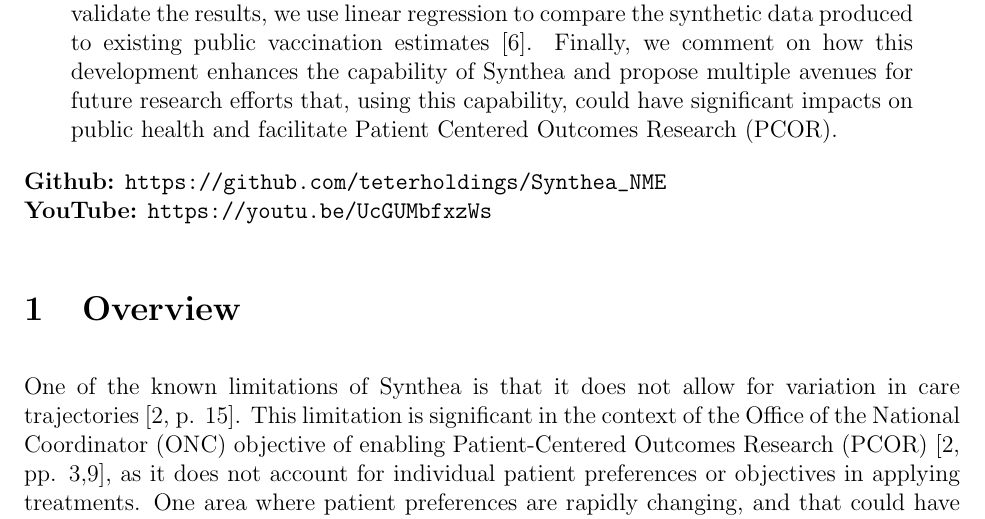
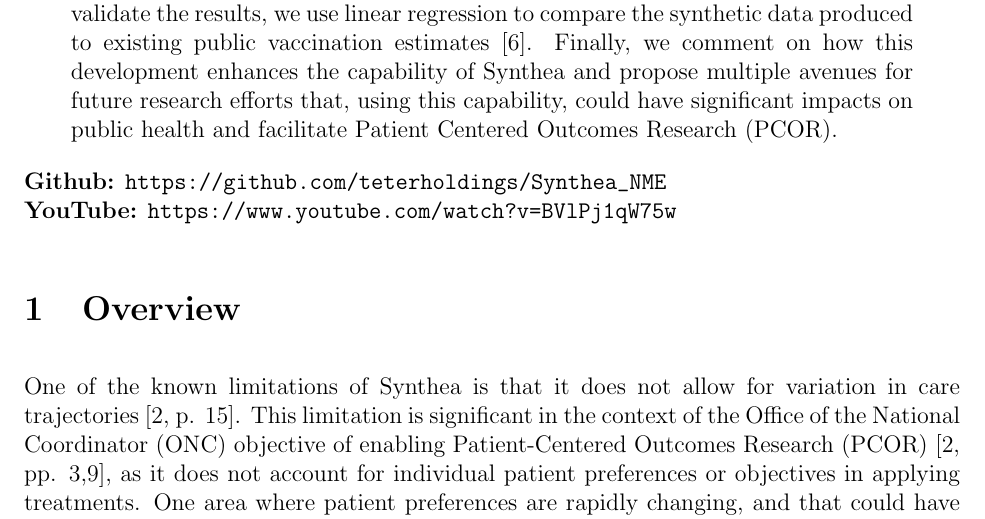
Before and after one commit to teterholdings/Synthea_NME, a LaTeX document (write-up/submission.tex): part of page 2 of 9, cut so that both start at the same text. Compiled offline with pdfLaTeX.

Commit message:
Final final commit

```diff
--- a/write-up/submission.tex
+++ b/write-up/submission.tex
@@ -88,7 +88,7 @@
 \end{center}
 
 \noindent \textbf{Github:} \url{https://github.com/teterholdings/Synthea_NME}\\
-\noindent \textbf{YouTube:} \url{https://youtu.be/UcGUMbfxzWs}
+\noindent \textbf{YouTube:} \url{https://www.youtube.com/watch?v=BVlPj1qW75w}
 
 \section{Overview}
 
```
Also changed, not shown: README.md, write-up/submission.pdf.
